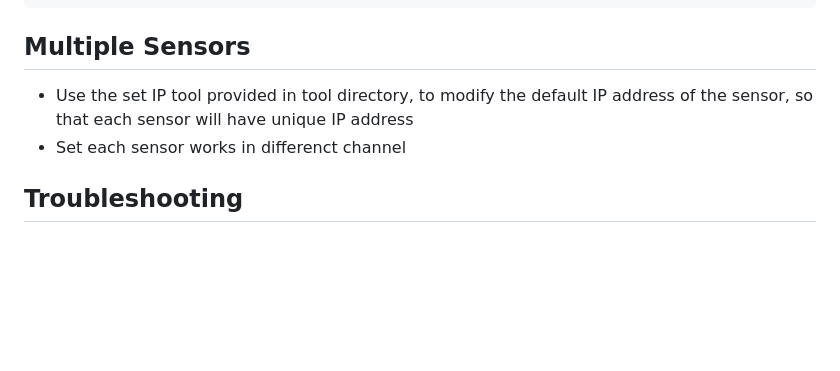
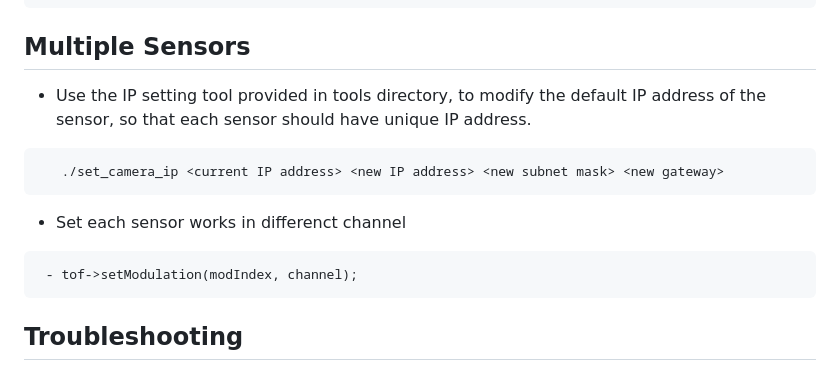
Before and after one commit to altamusinc/LiMu-3D-LiDAR, a Markdown page: README.md, the part around the change. Rendered like a GitHub page; blank space fills up the shorter version.

````diff
--- a/README.md
+++ b/README.md
@@ -76,8 +76,14 @@ void updateFrame(std::shared_ptr<Frame> frame)
 }
 ```
 ## Multiple Sensors
- - Use the set IP tool provided in tool directory, to modify the default IP address of the sensor, so that each sensor will have unique IP address
+ - Use the IP setting tool provided in tools directory, to modify the default IP address of the sensor, so that each sensor should have unique IP address.
+```
+   ./set_camera_ip <current IP address> <new IP address> <new subnet mask> <new gateway>
+```
  - Set each sensor works in differenct channel
+```
+ - tof->setModulation(modIndex, channel);
+```
 ## Troubleshooting
 - Ensure sensor is plugged in
 - Ping sensor to ensure it is plugged in
````
